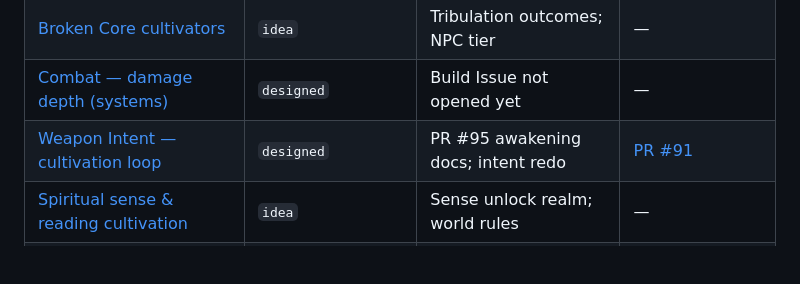
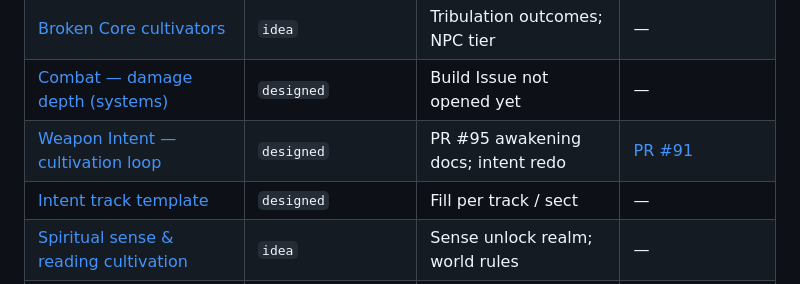
Before and after one commit to WanderingImmortal/tales-immortal-path, a Markdown page: docs/ideas/README.md, the part around the change. Drawn GitHub-style; blank space fills up the shorter version.

Commit message:
Add intent track template: shared engine, per-track fill-in slots
Co-authored-by: WanderingImmortal <WanderingImmortal@users.noreply.github.com>

```diff
--- a/docs/ideas/README.md
+++ b/docs/ideas/README.md
@@ -69,6 +69,7 @@ Fleshed-out designs that are **not fully shipped** yet. Markdown holds the visio
 | [Broken Core cultivators](broken-core-cultivators.md) | `idea` | Tribulation outcomes; NPC tier | — |
 | [Combat — damage depth (systems)](combat-damage-depth.md) | `designed` | Build Issue not opened yet | — |
 | [Weapon Intent — cultivation loop](weapon-intent-cultivation.md) | `designed` | PR #95 awakening docs; intent redo | [PR #91](https://github.com/WanderingImmortal/tales-immortal-path/pull/91) |
+| [Intent track template](intent-track-template.md) | `designed` | Fill per track / sect | — |
 | [Spiritual sense & reading cultivation](spiritual-sense-cultivation-reading.md) | `idea` | Sense unlock realm; world rules | — |
 | [Chronicle, projects & time playback](chronicle-and-projects.md) | `building` (P1) | — | [#59](https://github.com/WanderingImmortal/tales-immortal-path/pull/59) |
 | [Living world clock (continuous)](world-clock-continuous.md) | `building` (Phase 2) | — | [#86](https://github.com/WanderingImmortal/tales-immortal-path/pull/86) |
```
Also changed, not shown: docs/ideas/intent-track-template.md (added, +179 -0 lines), docs/ideas/weapon-intent-cultivation.md (+1 -0 lines).
